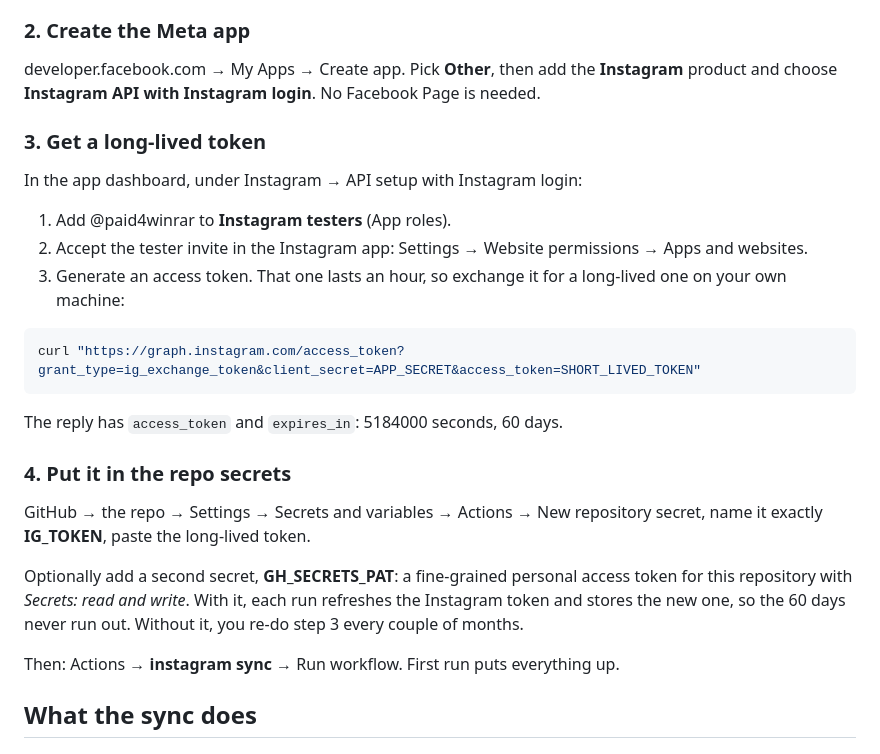
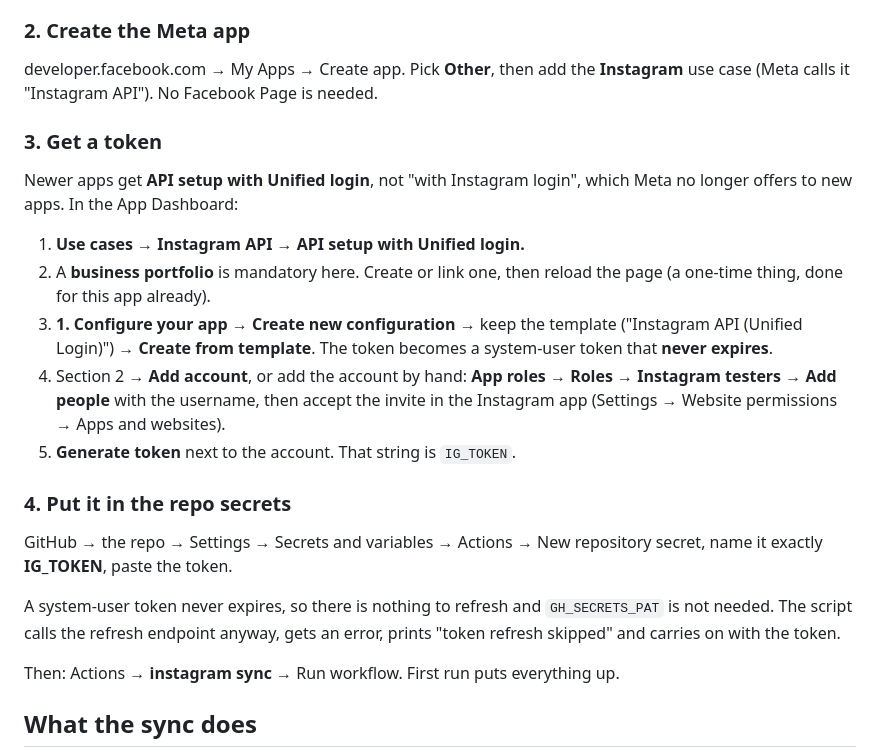
Before and after one commit to paulcheenis/paulcheenis.github.io, a Markdown page: INSTAGRAM.md, the part around the change. GitHub-like rendering.

Commit message:
Document the unified-login token setup

````diff
--- a/INSTAGRAM.md
+++ b/INSTAGRAM.md
@@ -23,34 +23,32 @@ accounts. The old personal-account API was switched off in December 2024.
 ### 2. Create the Meta app
 
 developer.facebook.com → My Apps → Create app. Pick **Other**, then add the
-**Instagram** product and choose **Instagram API with Instagram login**. No
-Facebook Page is needed.
+**Instagram** use case (Meta calls it "Instagram API"). No Facebook Page is needed.
 
-### 3. Get a long-lived token
+### 3. Get a token
 
-In the app dashboard, under Instagram → API setup with Instagram login:
+Newer apps get **API setup with Unified login**, not "with Instagram login",
+which Meta no longer offers to new apps. In the App Dashboard:
 
-1. Add @paid4winrar to **Instagram testers** (App roles).
-2. Accept the tester invite in the Instagram app: Settings → Website permissions →
-   Apps and websites.
-3. Generate an access token. That one lasts an hour, so exchange it for a
-   long-lived one on your own machine:
-
-```bash
-curl "https://graph.instagram.com/access_token?grant_type=ig_exchange_token&client_secret=APP_SECRET&access_token=SHORT_LIVED_TOKEN"
-```
-
-The reply has `access_token` and `expires_in`: 5184000 seconds, 60 days.
+1. **Use cases → Instagram API → API setup with Unified login.**
+2. A **business portfolio** is mandatory here. Create or link one, then reload
+   the page (a one-time thing, done for this app already).
+3. **1. Configure your app** → **Create new configuration** → keep the template
+   ("Instagram API (Unified Login)") → **Create from template**. The token becomes
+   a system-user token that **never expires**.
+4. Section 2 → **Add account**, or add the account by hand: **App roles → Roles →
+   Instagram testers → Add people** with the username, then accept the invite in
+   the Instagram app (Settings → Website permissions → Apps and websites).
+5. **Generate token** next to the account. That string is `IG_TOKEN`.
 
 ### 4. Put it in the repo secrets
 
 GitHub → the repo → Settings → Secrets and variables → Actions → New repository
-secret, name it exactly **IG_TOKEN**, paste the long-lived token.
+secret, name it exactly **IG_TOKEN**, paste the token.
 
-Optionally add a second secret, **GH_SECRETS_PAT**: a fine-grained personal
-access token for this repository with *Secrets: read and write*. With it, each
-run refreshes the Instagram token and stores the new one, so the 60 days never
-run out. Without it, you re-do step 3 every couple of months.
+A system-user token never expires, so there is nothing to refresh and
+`GH_SECRETS_PAT` is not needed. The script calls the refresh endpoint anyway,
+gets an error, prints "token refresh skipped" and carries on with the token.
 
 Then: Actions → **instagram sync** → Run workflow. First run puts everything up.
 
````
